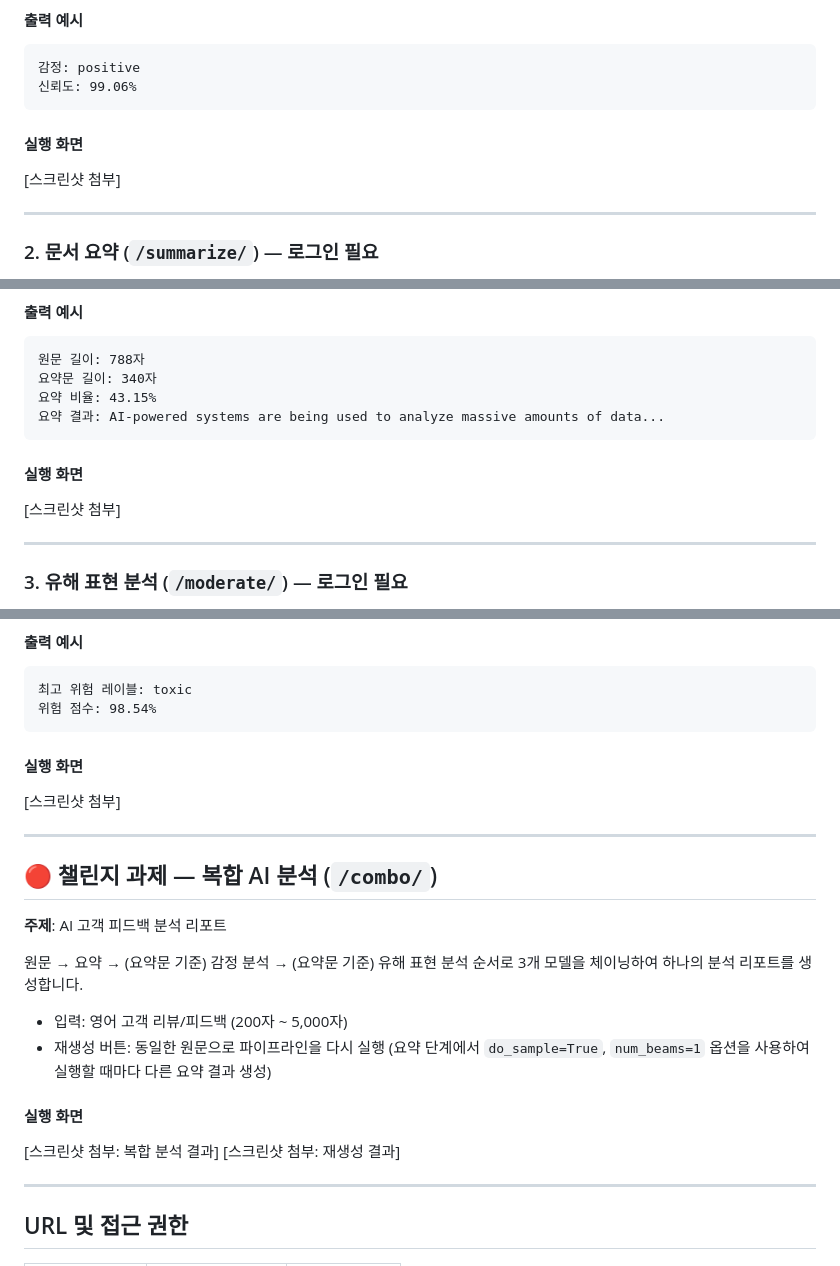
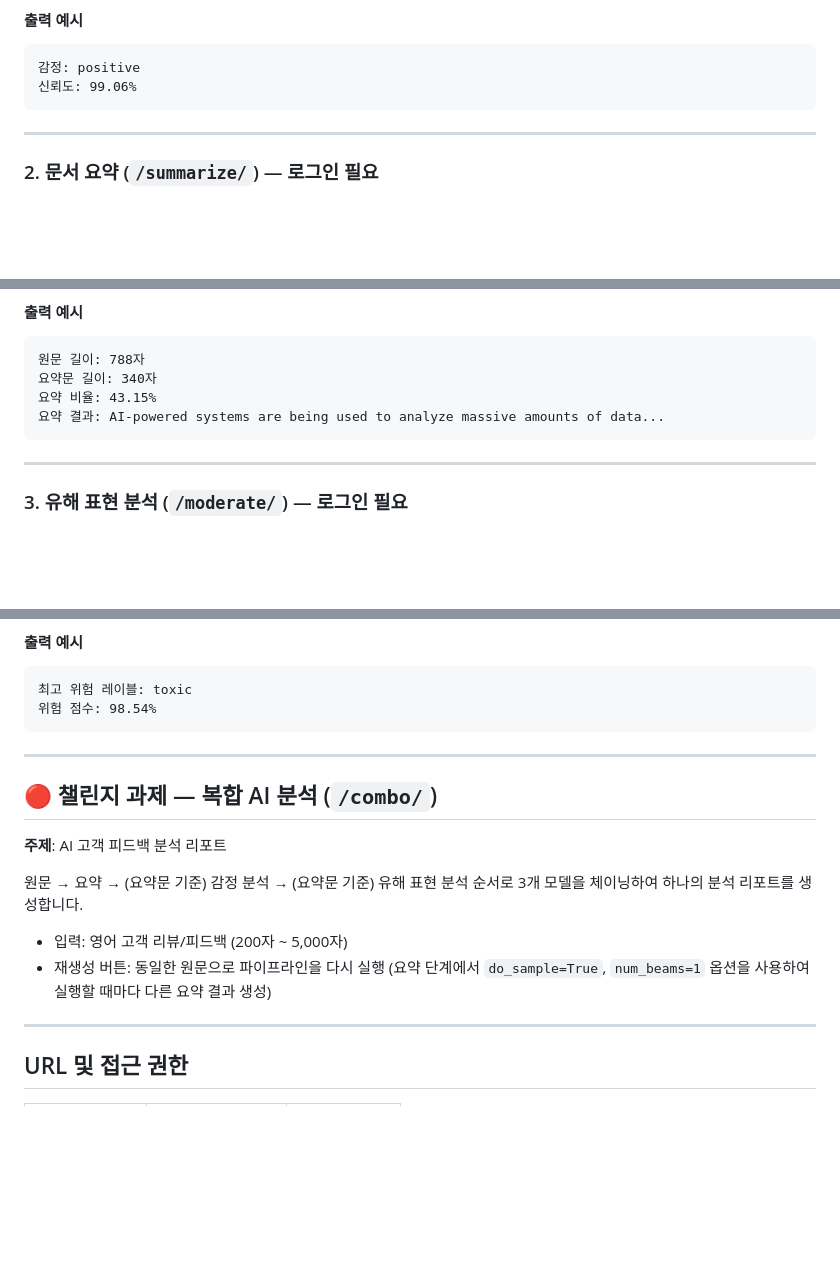
Before and after one commit to Pirogramming-25/Lee-juheon, a Markdown page: Django_GPT/README.md, 3 parts joined by grey strips. Rendered like a GitHub page; blank space fills up the shorter version.

````diff
--- a/Django_GPT/README.md
+++ b/Django_GPT/README.md
@@ -72,9 +71,6 @@ I absolutely love this product! It exceeded all my expectations and works perfec
 신뢰도: 99.06%
 ```
 
-#### 실행 화면
-[스크린샷 첨부]
-
 ---
 
 ### 2. 문서 요약 (`/summarize/`) — 로그인 필요
@@ -98,9 +94,6 @@ Artificial intelligence has rapidly transformed various industries over the past
 요약 결과: AI-powered systems are being used to analyze massive amounts of data...
 ```
 
-#### 실행 화면
-[스크린샷 첨부]
-
 ---
 
 ### 3. 유해 표현 분석 (`/moderate/`) — 로그인 필요
@@ -122,9 +115,6 @@ You are so stupid, I can't believe how useless you are at everything.
 위험 점수: 98.54%
 ```
 
-#### 실행 화면
-[스크린샷 첨부]
-
 ---
 
 ## 🔴 챌린지 과제 — 복합 AI 분석 (`/combo/`)
@@ -137,10 +127,6 @@ You are so stupid, I can't believe how useless you are at everything.
 - 입력: 영어 고객 리뷰/피드백 (200자 ~ 5,000자)
 - 재생성 버튼: 동일한 원문으로 파이프라인을 다시 실행 (요약 단계에서
   `do_sample=True`, `num_beams=1` 옵션을 사용하여 실행할 때마다 다른 요약 결과 생성)
-
-#### 실행 화면
-[스크린샷 첨부: 복합 분석 결과]
-[스크린샷 첨부: 재생성 결과]
 
 ---
 
````
Also changed, not shown: other parts of Django_GPT/README.md (+1 -2 lines).
